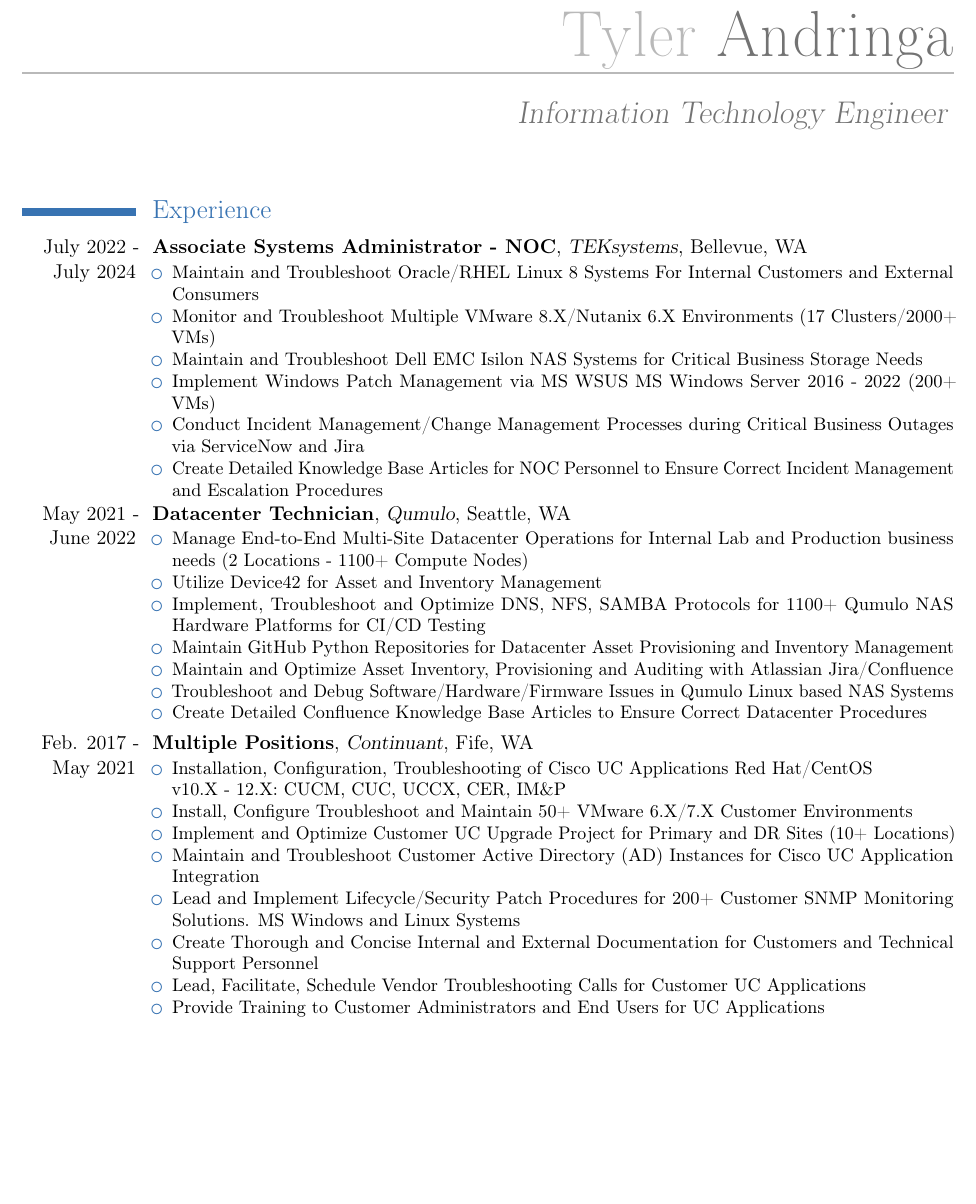
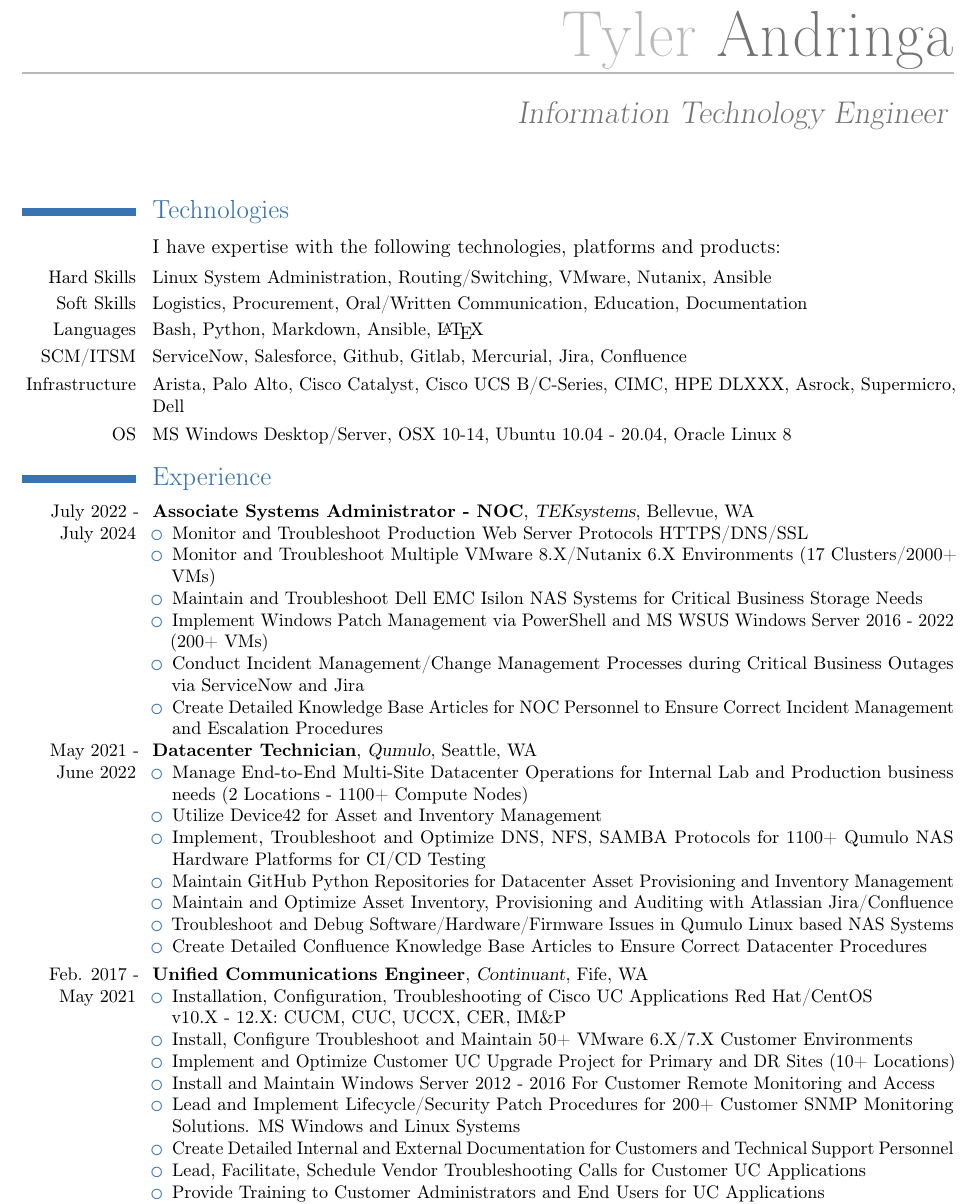
Before and after one commit to tandringa/Resume-CV, a LaTeX CV (Resume-CV/Tyler_Andringa.tex): part of page 1 of 2, cut so that both start at the same text, the shorter picture padded with empty space. Compiled offline with pdfLaTeX.

Commit message:
Removed RHEL

```diff
--- a/Resume-CV/Tyler_Andringa.tex
+++ b/Resume-CV/Tyler_Andringa.tex
@@ -12,24 +12,27 @@
 %\email{}
 
 \begin{document}
+
 \maketitle
-%\section{Technologies}
-%\cvline{}{I have expertise with the following technologies, platforms and products:}
-%
-%\small{\cvitem{Hard Skills}{Linux System Administration, Routing/Switching, VMware, Nutanix, Ansible}}
-%\small{\cvitem{Soft Skills}{Logistics, Procurement, Oral/Written Communication, Education, Documentation}}
-%\small{\cvitem{Languages}{Bash, Python, Markdown, Ansible, \LaTeX}}
-%\small{\cvitem{SCM/ITSM}{ServiceNow, Salesforce, Github, Gitlab, Mercurial, Jira, Confluence}}
-%\small{\cvitem{Infrastructure}{Arista, Palo Alto, Cisco Catalyst, Cisco UCS B/C-Series, CIMC, HPE DLXXX, Asrock, Supermicro, Dell}}
-%\small{\cvitem{OS}{MS Windows Desktop/Server, OSX 10-14, Ubuntu 10.04 - 20.04, Oracle Linux 8, Red Hat Enterprise Linux 8}}
+
+
+
+\section{Technologies}
+\cvline{}{I have expertise with the following technologies, platforms and products:}
+\small{\cvitem{Hard Skills}{Linux System Administration, Routing/Switching, VMware, Nutanix, Ansible}}
+\small{\cvitem{Soft Skills}{Logistics, Procurement, Oral/Written Communication, Education, Documentation}}
+\small{\cvitem{Languages}{Bash, Python, Markdown, Ansible, \LaTeX}}
+\small{\cvitem{SCM/ITSM}{ServiceNow, Salesforce, Github, Gitlab, Mercurial, Jira, Confluence}}
+\small{\cvitem{Infrastructure}{Arista, Palo Alto, Cisco Catalyst, Cisco UCS B/C-Series, CIMC, HPE DLXXX, Asrock, Supermicro, Dell}}
+\small{\cvitem{OS}{MS Windows Desktop/Server, OSX 10-14, Ubuntu 10.04 - 20.04, Oracle Linux 8}}
 
 \section{Experience}
 \cventry{July 2022 - July 2024}{Associate Systems Administrator - NOC}{TEKsystems}{Bellevue, WA}{}{
 	\begin{itemize}[noitemsep]
-		\item Maintain and Troubleshoot Oracle/RHEL Linux 8 Systems For Internal Customers and External Consumers
+		\item Monitor and Troubleshoot Production Web Server Protocols HTTPS/DNS/SSL
 		\item Monitor and Troubleshoot Multiple VMware 8.X/Nutanix 6.X Environments (17 Clusters/2000+ VMs)
 		\item Maintain and Troubleshoot Dell EMC Isilon NAS Systems for Critical Business Storage Needs
-		\item Implement Windows Patch Management via MS WSUS MS Windows Server 2016 - 2022 (200+ VMs)
+		\item Implement Windows Patch Management via PowerShell and MS WSUS Windows Server 2016 - 2022 (200+ VMs)
 		\item Conduct Incident Management/Change Management Processes during Critical Business Outages via ServiceNow and Jira
 		\item Create Detailed Knowledge Base Articles for NOC Personnel to Ensure Correct Incident Management and Escalation Procedures
 	\end{itemize}
@@ -47,14 +50,14 @@
 	\end{itemize}
 }
 
-\cventry{Feb. 2017 - May 2021}{Multiple Positions}{Continuant}{Fife, WA}{}{
+\cventry{Feb. 2017 - May 2021}{Unified Communications Engineer}{Continuant}{Fife, WA}{}{
 	\begin{itemize}[noitemsep]
 		\item Installation, Configuration, Troubleshooting of Cisco UC Applications Red Hat/CentOS\\ v10.X - 12.X: CUCM, CUC, UCCX, CER, IM\&P
 		\item Install, Configure Troubleshoot and Maintain 50+ VMware 6.X/7.X Customer Environments
 		\item Implement and Optimize Customer UC Upgrade Project for Primary and DR Sites  (10+ Locations)
-		\item Maintain and Troubleshoot Customer Active Directory (AD) Instances for Cisco UC Application Integration
+		\item Install and Maintain Windows Server 2012 - 2016 For Customer Remote Monitoring and Access
 		\item Lead and Implement Lifecycle/Security Patch Procedures for 200+ Customer SNMP Monitoring Solutions. MS Windows and Linux Systems
-		\item Create Thorough and Concise Internal and External Documentation for Customers and Technical Support Personnel
+		\item Create Detailed Internal and External Documentation for Customers and Technical Support Personnel
 		\item Lead, Facilitate, Schedule  Vendor Troubleshooting Calls for Customer UC Applications
 		\item Provide Training to Customer Administrators and End Users for UC Applications
 		\item Act as Tier 2 Escalation Point for Junior NOC Personnel
```
Also changed, not shown: Resume-CV/Tyler_Andringa.pdf.
